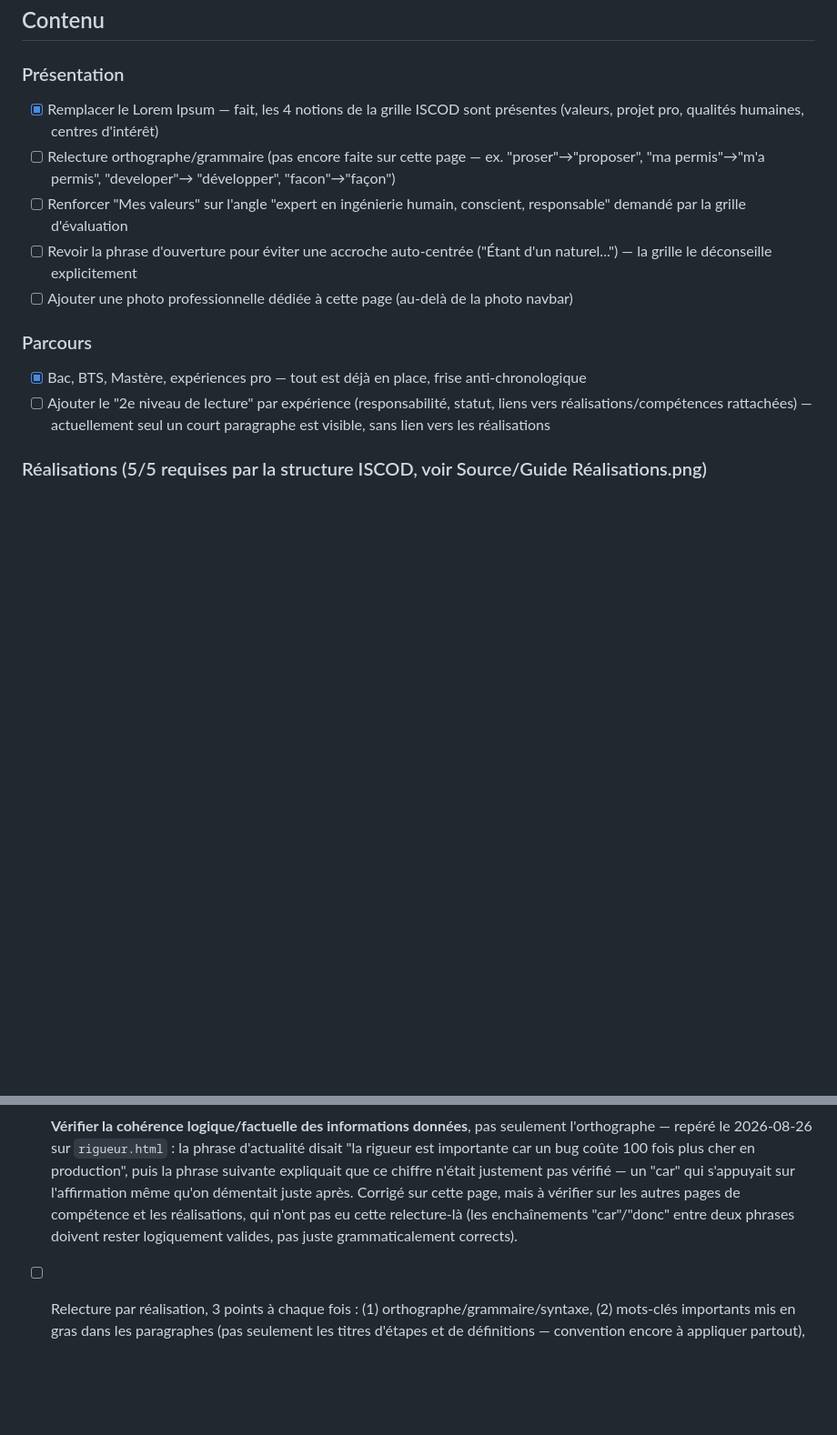
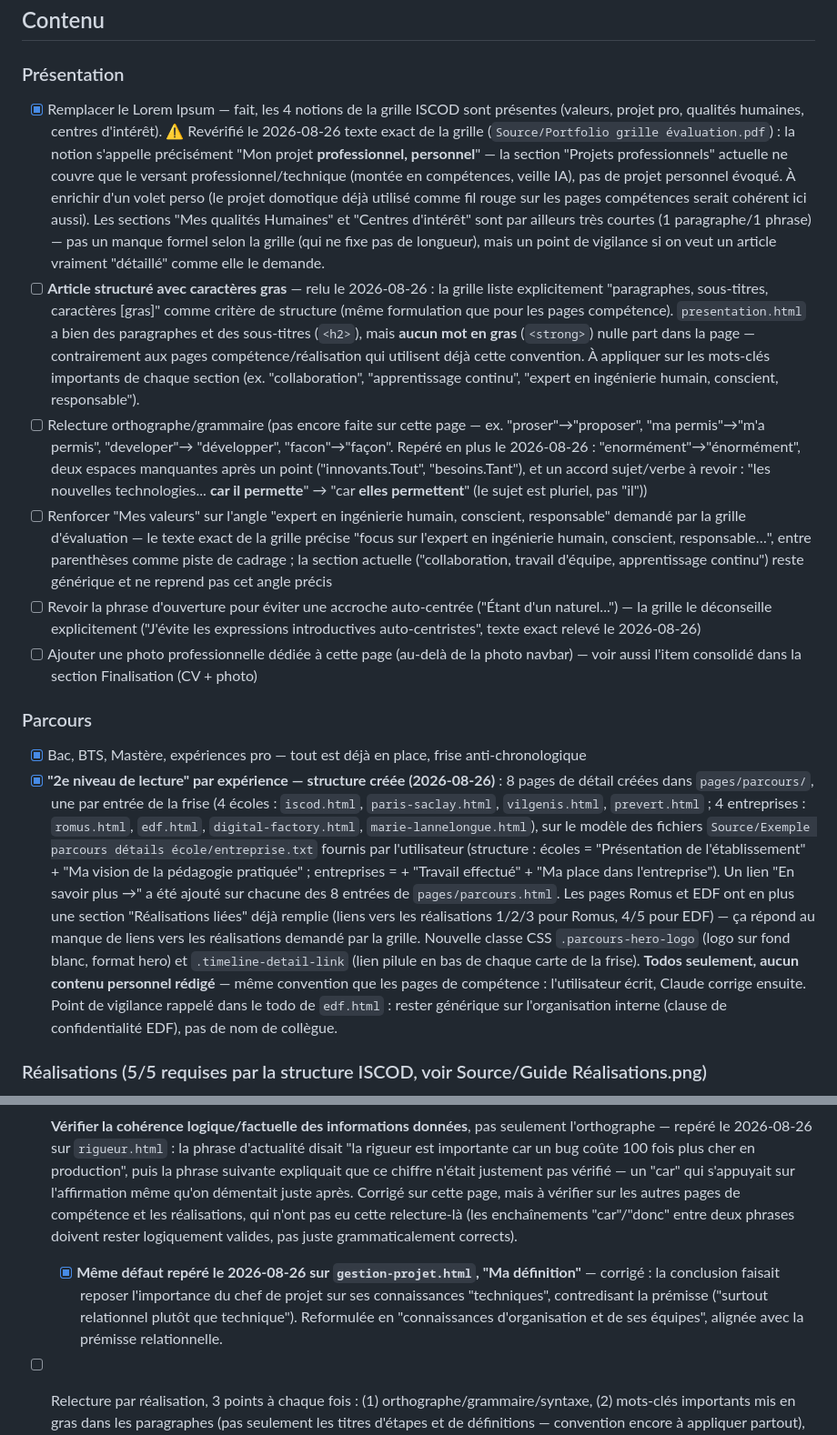
Before and after one commit to killeurfly/Portfolio_Cellarius_Matteo_ISCOD, a Markdown page: TODO.md, 2 parts joined by grey strips. Shown at 91% size. Rendered like a GitHub page; blank space fills up the shorter version.

```diff
--- a/TODO.md
+++ b/TODO.md
@@ -77,24 +95,73 @@ poste, du plus gros manque au moins gros :
 ### Présentation
 
 - [x] Remplacer le Lorem Ipsum — fait, les 4 notions de la grille ISCOD sont
-  présentes (valeurs, projet pro, qualités humaines, centres d'intérêt)
+  présentes (valeurs, projet pro, qualités humaines, centres d'intérêt).
+  ⚠️ Revérifié le 2026-08-26 texte exact de la grille (`Source/Portfolio
+  grille évaluation.pdf`) : la notion s'appelle précisément "Mon projet
+  **professionnel, personnel**" — la section "Projets professionnels"
+  actuelle ne couvre que le versant professionnel/technique (montée en
+  compétences, veille IA), pas de projet personnel évoqué. À enrichir d'un
+  volet perso (le projet domotique déjà utilisé comme fil rouge sur les
+  pages compétences serait cohérent ici aussi). Les sections "Mes qualités
+  Humaines" et "Centres d'intérêt" sont par ailleurs très courtes (1
+  paragraphe/1 phrase) — pas un manque formel selon la grille (qui ne fixe
+  pas de longueur), mais un point de vigilance si on veut un article
+  vraiment "détaillé" comme elle le demande.
+- [ ] **Article structuré avec caractères gras** — relu le 2026-08-26 :
+  la grille liste explicitement "paragraphes, sous-titres, caractères
+  [gras]" comme critère de structure (même formulation que pour les pages
+  compétence). `presentation.html` a bien des paragraphes et des
+  sous-titres (`<h2>`), mais **aucun mot en gras** (`<strong>`) nulle part
+  dans la page — contrairement aux pages compétence/réalisation qui
+  utilisent déjà cette convention. À appliquer sur les mots-clés
+  importants de chaque section (ex. "collaboration", "apprentissage
+  continu", "expert en ingénierie humain, conscient, responsable").
 - [ ] Relecture orthographe/grammaire (pas encore faite sur cette page —
   ex. "proser"→"proposer", "ma permis"→"m'a permis", "developer"→
-  "développer", "facon"→"façon")
+  "développer", "facon"→"façon". Repéré en plus le 2026-08-26 :
+  "enormément"→"énormément", deux espaces manquantes après un point
+  ("innovants.Tout", "besoins.Tant"), et un accord sujet/verbe à revoir :
+  "les nouvelles technologies... **car il permette**" → "car **elles
+  permettent**" (le sujet est pluriel, pas "il"))
 - [ ] Renforcer "Mes valeurs" sur l'angle "expert en ingénierie humain,
-  conscient, responsable" demandé par la grille d'évaluation
+  conscient, responsable" demandé par la grille d'évaluation — le texte
+  exact de la grille précise "focus sur l'expert en ingénierie humain,
+  conscient, responsable…", entre parenthèses comme piste de cadrage ; la
+  section actuelle ("collaboration, travail d'équipe, apprentissage
+  continu") reste générique et ne reprend pas cet angle précis
 - [ ] Revoir la phrase d'ouverture pour éviter une accroche auto-centrée
   ("Étant d'un naturel...") — la grille le déconseille explicitement
+  ("J'évite les expressions introductives auto-centristes", texte exact
+  relevé le 2026-08-26)
 - [ ] Ajouter une photo professionnelle dédiée à cette page (au-delà de la
-  photo navbar)
+  photo navbar) — voir aussi l'item consolidé dans la section Finalisation
+  (CV + photo)
 
 ### Parcours
 
 - [x] Bac, BTS, Mastère, expériences pro — tout est déjà en place, frise
   anti-chronologique
-- [ ] Ajouter le "2e niveau de lecture" par expérience (responsabilité,
-  statut, liens vers réalisations/compétences rattachées) — actuellement
-  seul un court paragraphe est visible, sans lien vers les réalisations
+- [x] **"2e niveau de lecture" par expérience — structure créée
+  (2026-08-26)** : 8 pages de détail créées dans `pages/parcours/`, une par
+  entrée de la frise (4 écoles : `iscod.html`, `paris-saclay.html`,
+  `vilgenis.html`, `prevert.html` ; 4 entreprises :
+  `romus.html`, `edf.html`, `digital-factory.html`,
+  `marie-lannelongue.html`), sur le modèle des fichiers
+  `Source/Exemple parcours détails école/entreprise.txt` fournis par
+  l'utilisateur (structure : écoles = "Présentation de l'établissement" +
+  "Ma vision de la pédagogie pratiquée" ; entreprises = + "Travail
+  effectué" + "Ma place dans l'entreprise"). Un lien "En savoir plus →" a
+  été ajouté sur chacune des 8 entrées de `pages/parcours.html`. Les pages
+  Romus et EDF ont en plus une section "Réalisations liées" déjà remplie
+  (liens vers les réalisations 1/2/3 pour Romus, 4/5 pour EDF) — ça répond
+  au manque de liens vers les réalisations demandé par la grille. Nouvelle
+  classe CSS `.parcours-hero-logo` (logo sur fond blanc, format hero) et
+  `.timeline-detail-link` (lien pilule en bas de chaque carte de la frise).
+  **Todos seulement, aucun contenu personnel rédigé** — même convention que
+  les pages de compétence : l'utilisateur écrit, Claude corrige ensuite.
+  Point de vigilance rappelé dans le todo de `edf.html` : rester générique
+  sur l'organisation interne (clause de confidentialité EDF), pas de nom
+  de collègue.
 
 ### Réalisations (5/5 requises par la structure ISCOD, voir Source/Guide Réalisations.png)
 
@@ -310,6 +384,12 @@ poste, du plus gros manque au moins gros :
   qui n'ont pas eu cette relecture-là (les enchaînements "car"/"donc" entre
   deux phrases doivent rester logiquement valides, pas juste grammaticalement
   corrects).
+  - [x] **Même défaut repéré le 2026-08-26 sur `gestion-projet.html`, "Ma
+    définition"** — corrigé : la conclusion faisait reposer l'importance du
+    chef de projet sur ses connaissances "techniques", contredisant la
+    prémisse ("surtout relationnel plutôt que technique"). Reformulée en
+    "connaissances d'organisation et de ses équipes", alignée avec la
+    prémisse relationnelle.
 - [ ] Relecture par réalisation, 3 points à chaque fois : (1) orthographe/grammaire/syntaxe, (2) mots-clés importants mis en gras dans les paragraphes (pas seulement les titres d'étapes et de définitions — convention encore à appliquer partout), (3) vérifier qu'aucune définition utile ne manque pour les termes techniques utilisés sur la page
   - [x] Réalisation 1 (API GLS) — orthographe faite, gras/définitions à vérifier
   - [x] Réalisation 2 (API Géodis) — orthographe faite, gras/définitions à vérifier
```
Also changed, not shown: other parts of TODO.md (+85 -60 lines).
